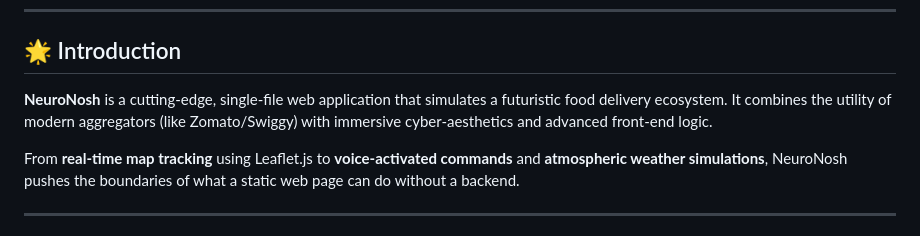
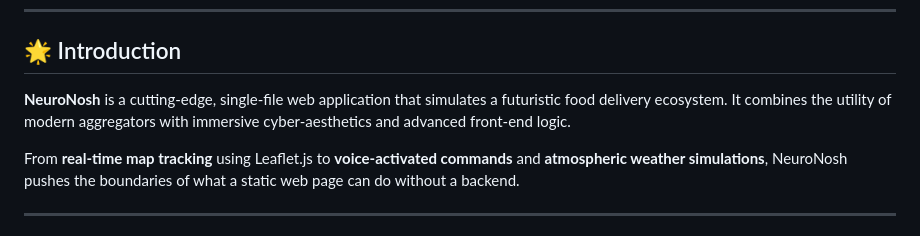
Before and after one commit to Suchetamon27/restro-repo, a Markdown page: README.md, the part around the change. GitHub-like rendering.

```diff
--- a/README.md
+++ b/README.md
@@ -17,7 +17,7 @@
 
 ## 🌟 Introduction
 
-**NeuroNosh** is a cutting-edge, single-file web application that simulates a futuristic food delivery ecosystem. It combines the utility of modern aggregators (like Zomato/Swiggy) with immersive cyber-aesthetics and advanced front-end logic.
+**NeuroNosh** is a cutting-edge, single-file web application that simulates a futuristic food delivery ecosystem. It combines the utility of modern aggregators with immersive cyber-aesthetics and advanced front-end logic.
 
 From **real-time map tracking** using Leaflet.js to **voice-activated commands** and **atmospheric weather simulations**, NeuroNosh pushes the boundaries of what a static web page can do without a backend.
 
```
